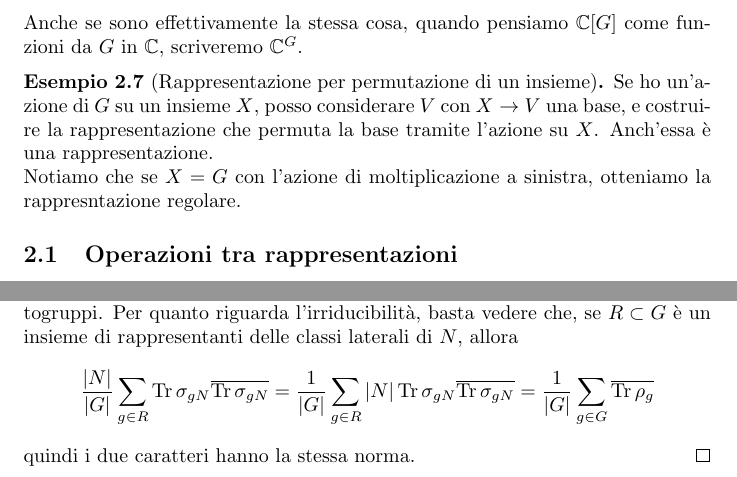
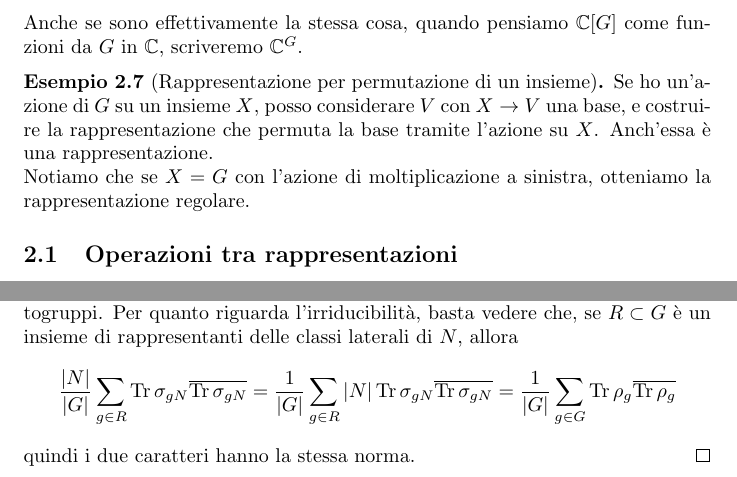
Before and after one commit to auron95/Riassunti, a LaTeX document (Rappresentazioni/Rappresentazioni.tex, which reads Rappresentazioni/2-Rappresentazioni.tex, Rappresentazioni/6-Gruppi.tex): two parts of pages 10 and 22 of 35, joined at a grey line, cut so that both start at the same text. Compiled offline with pdfLaTeX.

Commit message:
Fixed typos

```diff
--- a/Rappresentazioni/2-Rappresentazioni.tex
+++ b/Rappresentazioni/2-Rappresentazioni.tex
@@ -87,7 +87,7 @@
 	\begin{myexample}[Rappresentazione per permutazione di un insieme]
 		Se ho un'azione di $G$ su un insieme $X$, posso considerare $V$ con $X\rightarrow V$ una base, e costruire la rappresentazione che permuta la base tramite l'azione su $X$. Anch'essa è una rappresentazione.
 
-		Notiamo che se $X=G$ con l'azione di moltiplicazione a sinistra, otteniamo la rappresntazione regolare.
+		Notiamo che se $X=G$ con l'azione di moltiplicazione a sinistra, otteniamo la rappresentazione regolare.
 	\end{myexample}
 
 	\subsection{Operazioni tra rappresentazioni}
--- a/Rappresentazioni/6-Gruppi.tex
+++ b/Rappresentazioni/6-Gruppi.tex
@@ -23,7 +23,7 @@
 			Basta mandare mappare l'applicazione $\sigma_{gN}$ in $\rho_g$ assicurandosi che sia una buona definizione. E' simile alla corrispondenza biunivoca tra sottogruppi.
 			Per quanto riguarda l'irriducibilità, basta vedere che, se $R\subset G$ è un insieme di rappresentanti delle classi laterali di $N$, allora
 			\[
-				\frac{\abs{N}}{\abs{G}} \sum_{g\in R}\Tr \sigma_{gN}\conj{\Tr \sigma_{gN}} = \frac1{\abs G} \sum_{g\in R} \abs N \Tr \sigma_{gN}\conj{\Tr \sigma_{gN}} = \frac1{\abs G} \sum_{g\in G} \conj{\Tr \rho_{g}}
+				\frac{\abs{N}}{\abs{G}} \sum_{g\in R}\Tr \sigma_{gN}\conj{\Tr \sigma_{gN}} = \frac1{\abs G} \sum_{g\in R} \abs N \Tr \sigma_{gN}\conj{\Tr \sigma_{gN}} = \frac1{\abs G} \sum_{g\in G} \Tr\rho_g\conj{\Tr \rho_{g}}
 			\]
 			quindi i due caratteri hanno la stessa norma.
 		\end{proof}
```
